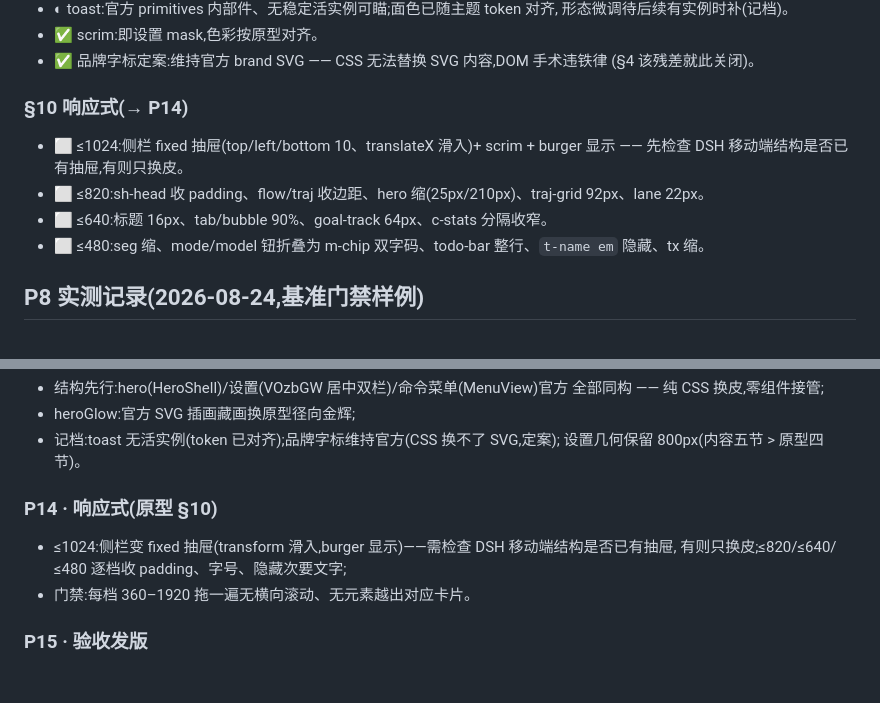
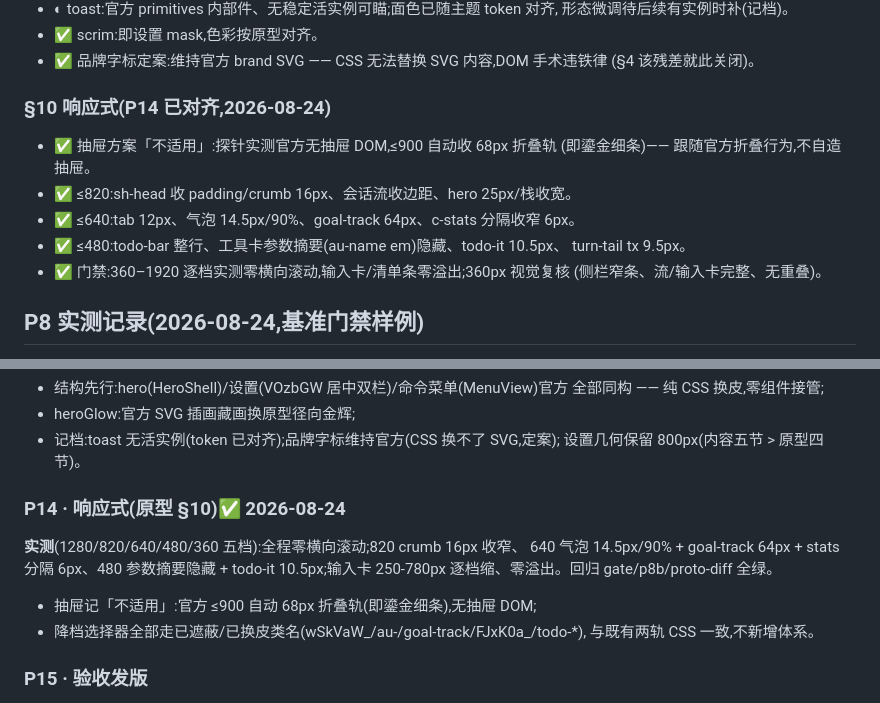
Before and after one commit to fengb3/dsh-theme-aurum, a Markdown page: ROADMAP.md, 2 parts joined by grey strips. Rendered like a GitHub page; blank space fills up the shorter version.

```diff
--- a/ROADMAP.md
+++ b/ROADMAP.md
@@ -195,13 +195,16 @@
 - ✅ 品牌字标定案:维持官方 brand SVG —— CSS 无法替换 SVG 内容,DOM 手术违铁律
   (§4 该残差就此关闭)。
 
-### §10 响应式(→ P14)
+### §10 响应式(P14 已对齐,2026-08-24)
 
-- ⬜ ≤1024:侧栏 fixed 抽屉(top/left/bottom 10、translateX 滑入)+ scrim + burger 显示 ——
-  先检查 DSH 移动端结构是否已有抽屉,有则只换皮。
-- ⬜ ≤820:sh-head 收 padding、flow/traj 收边距、hero 缩(25px/210px)、traj-grid 92px、lane 22px。
-- ⬜ ≤640:标题 16px、tab/bubble 90%、goal-track 64px、c-stats 分隔收窄。
-- ⬜ ≤480:seg 缩、mode/model 钮折叠为 m-chip 双字码、todo-bar 整行、`t-name em` 隐藏、tx 缩。
+- ✅ 抽屉方案「不适用」:探针实测官方无抽屉 DOM,≤900 自动收 68px 折叠轨
+  (即鎏金细条)—— 跟随官方折叠行为,不自造抽屉。
+- ✅ ≤820:sh-head 收 padding/crumb 16px、会话流收边距、hero 25px/栈收宽。
+- ✅ ≤640:tab 12px、气泡 14.5px/90%、goal-track 64px、c-stats 分隔收窄 6px。
+- ✅ ≤480:todo-bar 整行、工具卡参数摘要(au-name em)隐藏、todo-it 10.5px、
+  turn-tail tx 9.5px。
+- ✅ 门禁:360–1920 逐档实测零横向滚动,输入卡/清单条零溢出;360px 视觉复核
+  (侧栏窄条、流/输入卡完整、无重叠)。
 
 ## P8 实测记录(2026-08-24,基准门禁样例)
 
@@ -284,10 +287,13 @@ nav 188 tint + 五节导航(通用设置/模型/插件/Agent 预设/豆包模式
 - 记档:toast 无活实例(token 已对齐);品牌字标维持官方(CSS 换不了 SVG,定案);
   设置几何保留 800px(内容五节 > 原型四节)。
 
-### P14 · 响应式(原型 §10)
-- ≤1024:侧栏变 fixed 抽屉(transform 滑入,burger 显示)——需检查 DSH 移动端结构是否已有抽屉,
-  有则只换皮;≤820/≤640/≤480 逐档收 padding、字号、隐藏次要文字;
-- 门禁:每档 360–1920 拖一遍无横向滚动、无元素越出对应卡片。
+### P14 · 响应式(原型 §10)✅ 2026-08-24
+**实测**(1280/820/640/480/360 五档):全程零横向滚动;820 crumb 16px 收窄、
+640 气泡 14.5px/90% + goal-track 64px + stats 分隔 6px、480 参数摘要隐藏 +
+todo-it 10.5px;输入卡 250-780px 逐档缩、零溢出。回归 gate/p8b/proto-diff 全绿。
+- 抽屉记「不适用」:官方 ≤900 自动 68px 折叠轨(即鎏金细条),无抽屉 DOM;
+- 降档选择器全部走已遮蔽/已换皮类名(wSkVaW_/au-/goal-track/FJxK0a_/todo-*),
+  与既有两轨 CSS 一致,不新增体系。
 
 ### P15 · 验收发版
 - 原型与实况同 viewport 截图,逐节 ui-diff + `verify-proto-diff.js` 全绿 + 三态几何门禁全绿
```
Also changed, not shown: other parts of ROADMAP.md (+1 -1 lines), aurum-p14-360.png (added), 2 other files.
